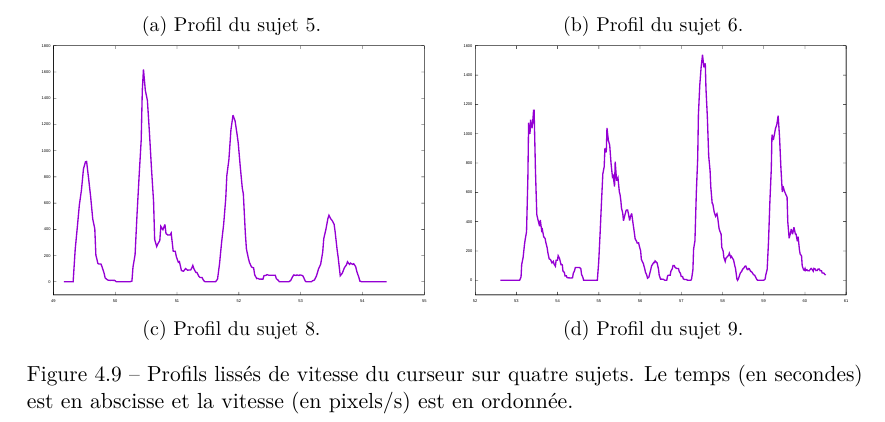
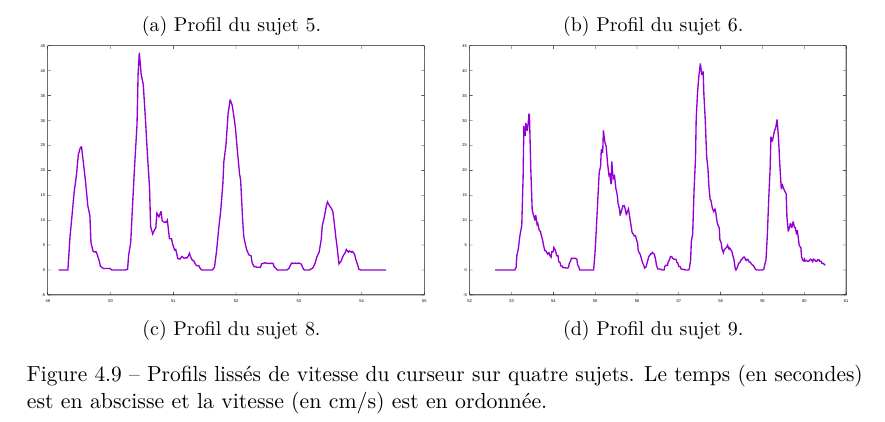
Before and after one commit to Lexoka/18071989, a LaTeX thesis (these.tex, which reads chapitre4.tex): part of page 199 of 229, cut so that both start at the same text. Compiled offline with pdfLaTeX.

Commit message:
ch4 going ballistic 3

```diff
--- a/chapitre4.tex
+++ b/chapitre4.tex
@@ -572,7 +572,7 @@
 			\caption{Profil du sujet 9.}
 			\label{fig:staticProfile9}
 		\end{subfigure}
-		\caption[Profils de vitesse du curseur.]{Profils lissés de vitesse du curseur sur quatre sujets. Le temps (en secondes) est en abscisse et la vitesse (en pixels/s) est en ordonnée.}
+		\caption[Profils de vitesse du curseur.]{Profils lissés de vitesse du curseur sur quatre sujets. Le temps (en secondes) est en abscisse et la vitesse (en cm/s) est en ordonnée.}
 		\label{fig:staticProfiles}
 	\end{figure}
 
```
Also changed, not shown: figures/ch4/MTSNvAF.pdf, figures/ch4/angle_speed_0_73_errors.pdf, figures/ch4/angle_speed_0_73_times.pdf, figures/ch4/angle_speed_1_46_errors.pdf, figures/ch4/angle_speed_1_46_times.pdf, figures/ch4/angle_speed_2_19_errors.pdf, figures/ch4/angle_speed_2_19_times.pdf, figures/ch4/frequency_speed_0_73_errors.pdf, figures/ch4/frequency_speed_0_73_times.pdf, figures/ch4/frequency_speed_1_46_errors.pdf, figures/ch4/frequency_speed_1_46_times.pdf, figures/ch4/frequency_speed_2_19_errors.pdf, figures/ch4/frequency_speed_2_19_times.pdf, figures/ch4/speed_angle_120_errors.pdf, 15 more files.
